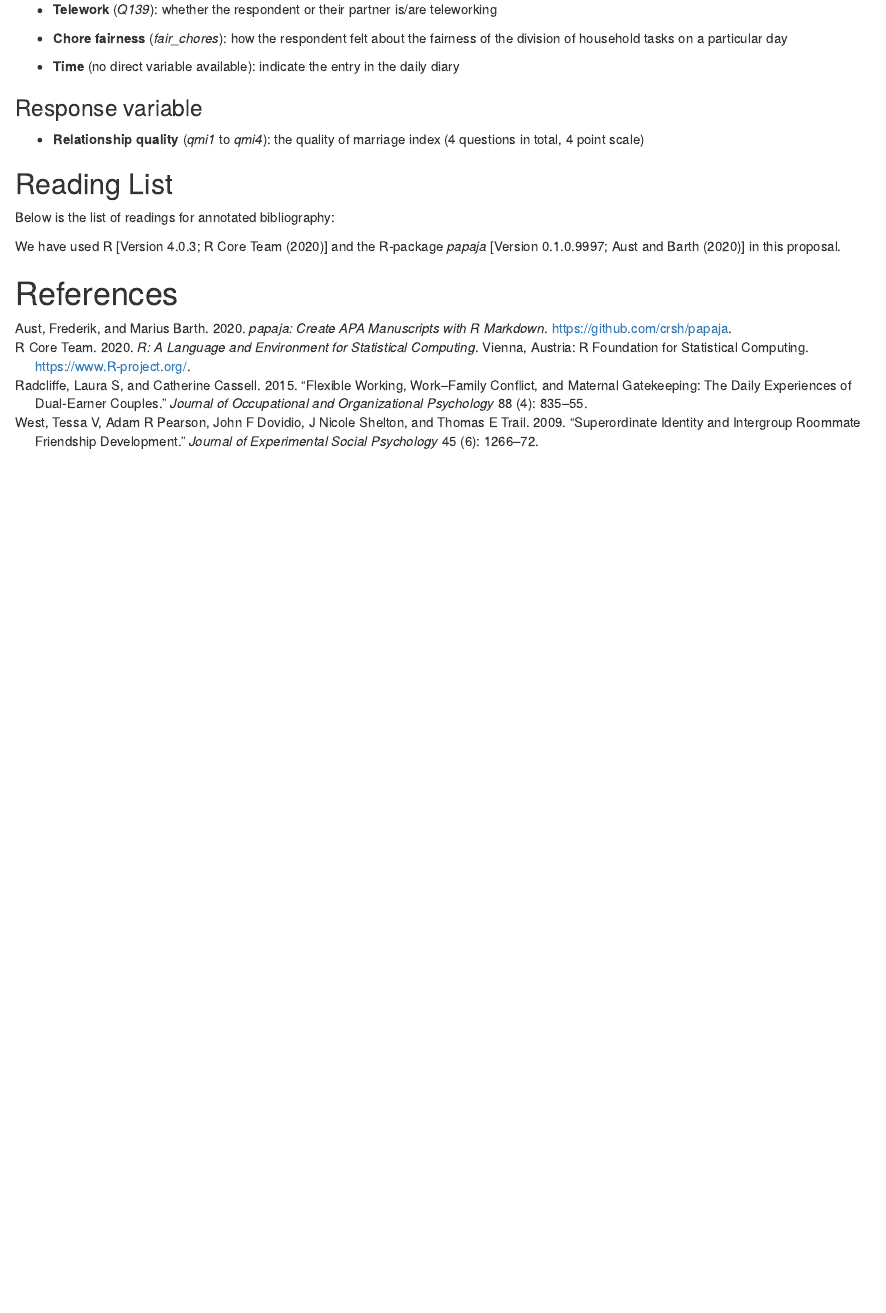
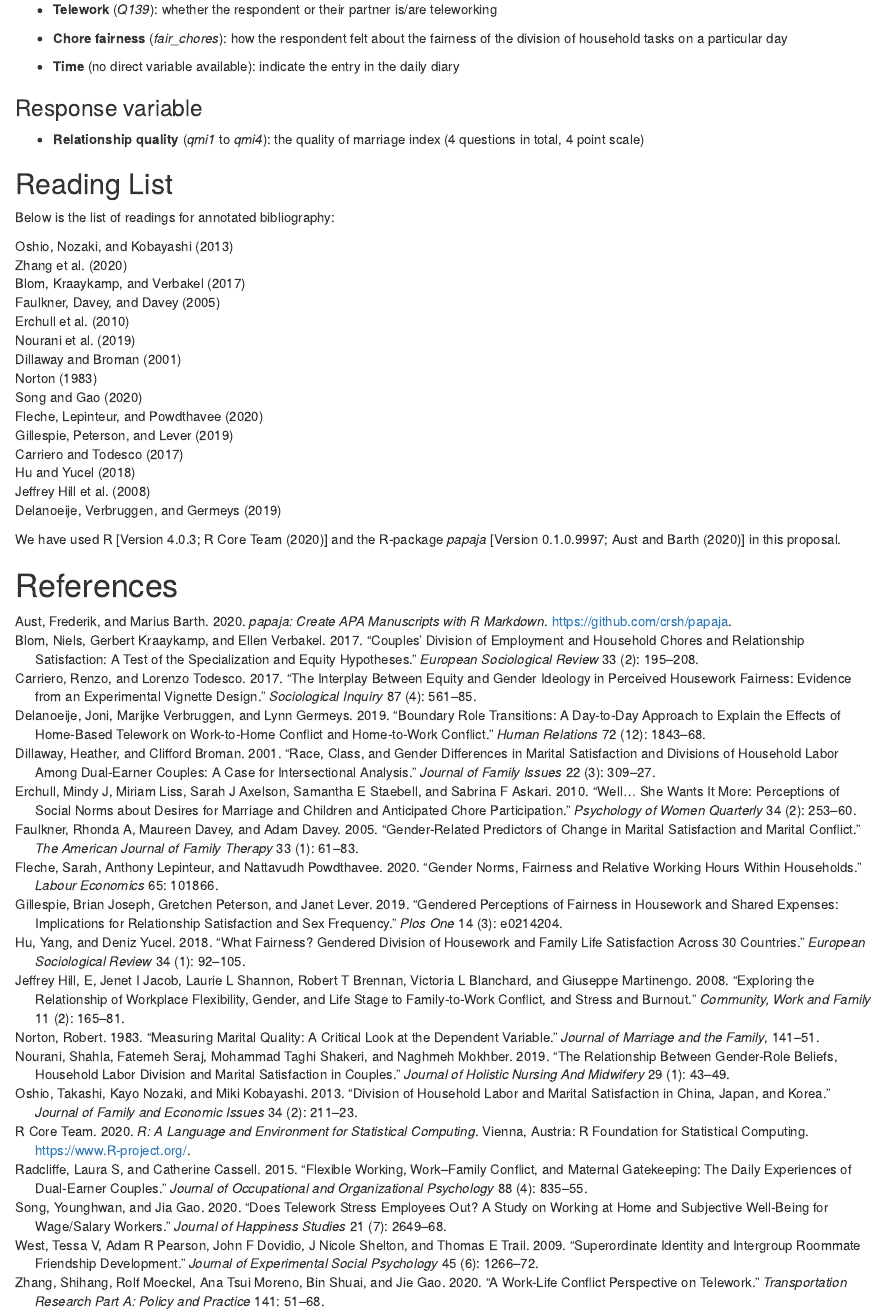
Before and after one commit to Shengqi-Iris-Zhong/PSY364-Yena-Iris, an R Markdown document (proposal.rmd): the page in a window 1100 px wide, from 1040 px down. Rendered offline with R 4.5, knitr and Pandoc, with nearby package versions; some code elsewhere in the file could not run offline.

Commit message:
update proposal

```diff
--- a/psych-references-proposal.bib
+++ b/psych-references-proposal.bib
@@ -18,3 +18,149 @@
   year={2015},
   publisher={Wiley Online Library}
 }
+ @article{oshio2013division,
+  title={Division of household labor and marital satisfaction in China, Japan, and Korea},
+  author={Oshio, Takashi and Nozaki, Kayo and Kobayashi, Miki},
+  journal={Journal of Family and Economic Issues},
+  volume={34},
+  number={2},
+  pages={211--223},
+  year={2013},
+  publisher={Springer}
+}
+@article{zhang2020work,
+  title={A work-life conflict perspective on telework},
+  author={Zhang, Shihang and Moeckel, Rolf and Moreno, Ana Tsui and Shuai, Bin and Gao, Jie},
+  journal={Transportation Research Part A: Policy and Practice},
+  volume={141},
+  pages={51--68},
+  year={2020},
+  publisher={Elsevier}
+}
+@article{blom2017couples,
+  title={Couples’ division of employment and household chores and relationship satisfaction: A test of the specialization and equity hypotheses},
+  author={Blom, Niels and Kraaykamp, Gerbert and Verbakel, Ellen},
+  journal={European Sociological Review},
+  volume={33},
+  number={2},
+  pages={195--208},
+  year={2017},
+  publisher={Oxford University Press}
+}
+@article{faulkner2005gender,
+  title={Gender-related predictors of change in marital satisfaction and marital conflict},
+  author={Faulkner, Rhonda A and Davey, Maureen and Davey, Adam},
+  journal={The American Journal of Family Therapy},
+  volume={33},
+  number={1},
+  pages={61--83},
+  year={2005},
+  publisher={Taylor \& Francis}
+}
+@article{erchull2010well,
+  title={Well… she wants it more: Perceptions of social norms about desires for marriage and children and anticipated chore participation},
+  author={Erchull, Mindy J and Liss, Miriam and Axelson, Sarah J and Staebell, Samantha E and Askari, Sabrina F},
+  journal={Psychology of Women Quarterly},
+  volume={34},
+  number={2},
+  pages={253--260},
+  year={2010},
+  publisher={SAGE Publications Sage CA: Los Angeles, CA}
+}
+@article{nourani2019relationship,
+  title={The relationship between gender-role beliefs, household labor division and marital satisfaction in couples},
+  author={Nourani, Shahla and Seraj, Fatemeh and Shakeri, Mohammad Taghi and Mokhber, Naghmeh},
+  journal={Journal of Holistic Nursing And Midwifery},
+  volume={29},
+  number={1},
+  pages={43--49},
+  year={2019},
+  publisher={Journal of Holistic Nursing And Midwifery}
+}
+@article{dillaway2001race,
+  title={Race, class, and gender differences in marital satisfaction and divisions of household labor among dual-earner couples: A case for intersectional analysis},
+  author={Dillaway, Heather and Broman, Clifford},
+  journal={Journal of Family Issues},
+  volume={22},
+  number={3},
+  pages={309--327},
+  year={2001},
+  publisher={Sage Publications}
+}
+@article{norton1983measuring,
+  title={Measuring marital quality: A critical look at the dependent variable},
+  author={Norton, Robert},
+  journal={Journal of Marriage and the Family},
+  pages={141--151},
+  year={1983},
+  publisher={JSTOR}
+}
+@article{song2020does,
+  title={Does telework stress employees out? A study on working at home and subjective well-being for wage/salary workers},
+  author={Song, Younghwan and Gao, Jia},
+  journal={Journal of Happiness Studies},
+  volume={21},
+  number={7},
+  pages={2649--2668},
+  year={2020},
+  publisher={Springer}
+}
+@article{fleche2020gender,
+  title={Gender norms, fairness and relative working hours within households},
+  author={Fleche, Sarah and Lepinteur, Anthony and Powdthavee, Nattavudh},
+  journal={Labour Economics},
+  volume={65},
+  pages={101866},
+  year={2020},
+  publisher={Elsevier}
+}
+@article{gillespie2019gendered,
+  title={Gendered perceptions of fairness in housework and shared expenses: Implications for relationship satisfaction and sex frequency},
+  author={Gillespie, Brian Joseph and Peterson, Gretchen and Lever, Janet},
+  journal={Plos one},
+  volume={14},
+  number={3},
+  pages={e0214204},
+  year={2019},
+  publisher={Public Library of Science San Francisco, CA USA}
+}
+@article{carriero2017interplay,
+  title={The interplay between equity and gender ideology in perceived housework fairness: Evidence from an experimental vignette design},
+  author={Carriero, Renzo and Todesco, Lorenzo},
+  journal={Sociological Inquiry},
+  volume={87},
+  number={4},
+  pages={561--585},
+  year={2017},
+  publisher={Wiley Online Library}
+}
+@article{hu2018fairness,
+  title={What fairness? Gendered division of housework and family life satisfaction across 30 countries},
+  author={Hu, Yang and Yucel, Deniz},
+  journal={European Sociological Review},
+  volume={34},
+  number={1},
+  pages={92--105},
+  year={2018},
+  publisher={Oxford University Press}
+}
+@article{jeffrey2008exploring,
+  title={Exploring the relationship of workplace flexibility, gender, and life stage to family-to-work conflict, and stress and burnout},
+  author={Jeffrey Hill, E and Jacob, Jenet I and Shannon, Laurie L and Brennan, Robert T and Blanchard, Victoria L and Martinengo, Giuseppe},
+  journal={Community, Work and Family},
+  volume={11},
+  number={2},
+  pages={165--181},
+  year={2008},
+  publisher={Taylor \& Francis}
+}
+@article{delanoeije2019boundary,
+  title={Boundary role transitions: A day-to-day approach to explain the effects of home-based telework on work-to-home conflict and home-to-work conflict},
+  author={Delanoeije, Joni and Verbruggen, Marijke and Germeys, Lynn},
+  journal={Human Relations},
+  volume={72},
+  number={12},
+  pages={1843--1868},
+  year={2019},
+  publisher={Sage Publications Sage UK: London, England}
+}
```
Also changed, not shown: proposal.rmd (+15 -0 lines), proposal.pdf, proposal.tex.
